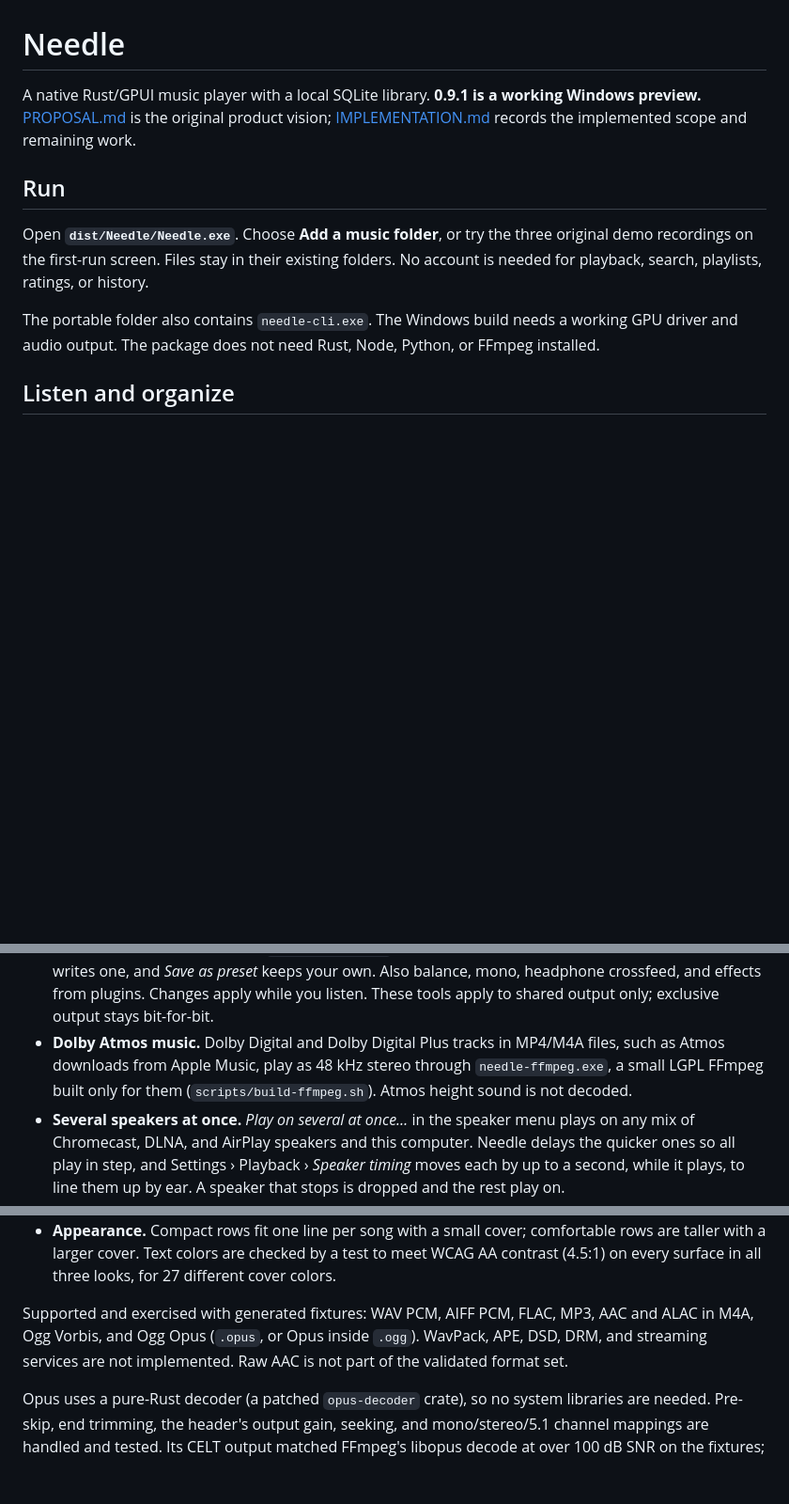
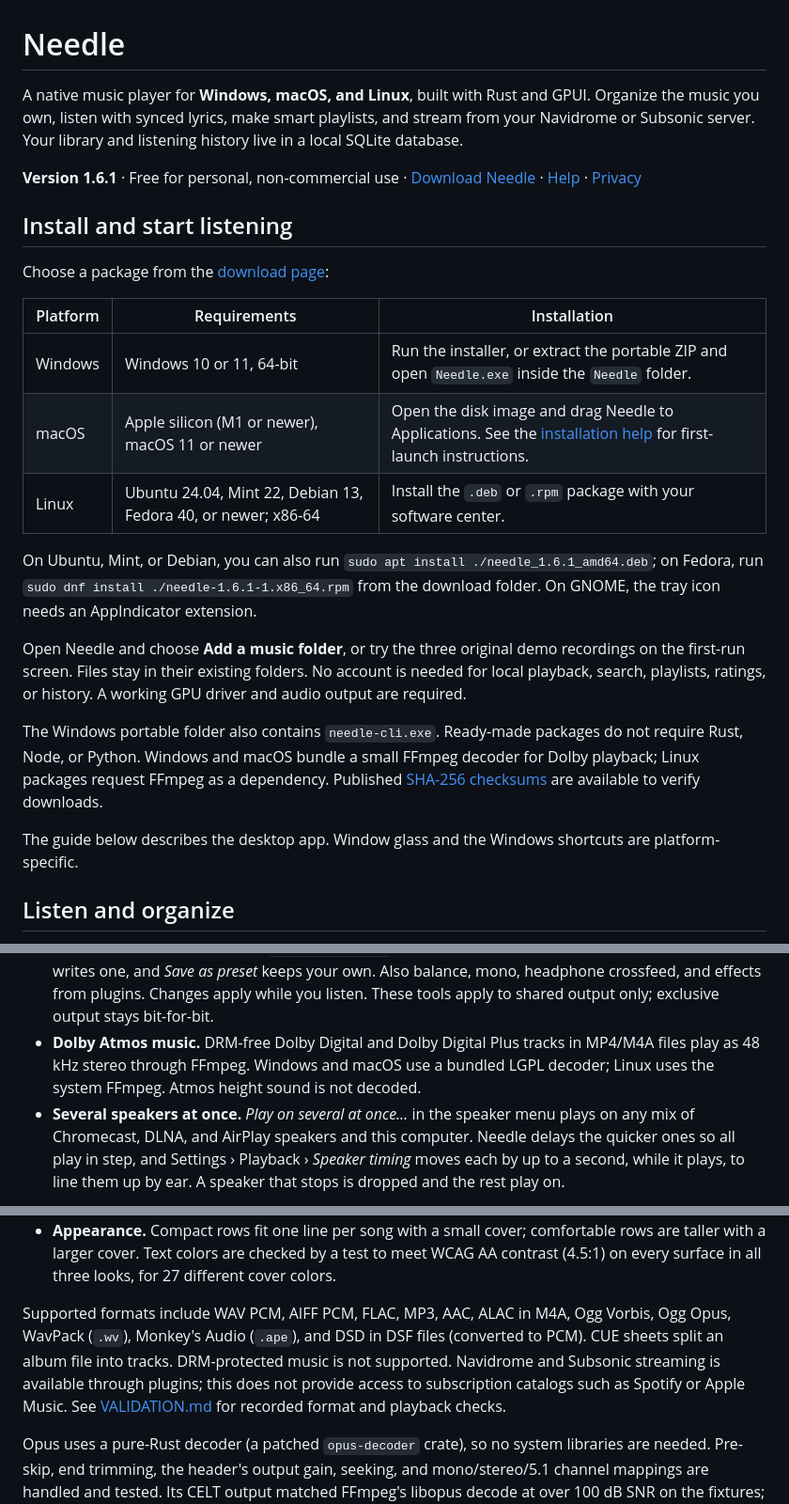
Before and after one commit to nnxdot/needle, a Markdown page: README.md, 3 parts joined by grey strips. Shown at 94% size. Drawn GitHub-style; blank space fills up the shorter version.

```diff
--- a/README.md
+++ b/README.md
@@ -1,12 +1,26 @@
 # Needle
 
-A native Rust/GPUI music player with a local SQLite library. **0.9.1 is a working Windows preview.** [PROPOSAL.md](PROPOSAL.md) is the original product vision; [IMPLEMENTATION.md](IMPLEMENTATION.md) records the implemented scope and remaining work.
+A native music player for **Windows, macOS, and Linux**, built with Rust and GPUI. Organize the music you own, listen with synced lyrics, make smart playlists, and stream from your Navidrome or Subsonic server. Your library and listening history live in a local SQLite database.
 
-## Run
+**Version 1.6.1** · Free for personal, non-commercial use · [Download Needle](https://needle.nnx.fyi/#download) · [Help](https://needle.nnx.fyi/help) · [Privacy](https://needle.nnx.fyi/privacy)
 
-Open **`dist/Needle/Needle.exe`**. Choose **Add a music folder**, or try the three original demo recordings on the first-run screen. Files stay in their existing folders. No account is needed for playback, search, playlists, ratings, or history.
+## Install and start listening
 
-The portable folder also contains `needle-cli.exe`. The Windows build needs a working GPU driver and audio output. The package does not need Rust, Node, Python, or FFmpeg installed.
+Choose a package from the [download page](https://needle.nnx.fyi/#download):
+
+| Platform | Requirements | Installation |
+| --- | --- | --- |
+| Windows | Windows 10 or 11, 64-bit | Run the installer, or extract the portable ZIP and open `Needle.exe` inside the `Needle` folder. |
+| macOS | Apple silicon (M1 or newer), macOS 11 or newer | Open the disk image and drag Needle to Applications. See the [installation help](https://needle.nnx.fyi/help#install) for first-launch instructions. |
+| Linux | Ubuntu 24.04, Mint 22, Debian 13, Fedora 40, or newer; x86-64 | Install the `.deb` or `.rpm` package with your software center. |
+
+On Ubuntu, Mint, or Debian, you can also run `sudo apt install ./needle_1.6.1_amd64.deb`; on Fedora, run `sudo dnf install ./needle-1.6.1-1.x86_64.rpm` from the download folder. On GNOME, the tray icon needs an AppIndicator extension.
+
+Open Needle and choose **Add a music folder**, or try the three original demo recordings on the first-run screen. Files stay in their existing folders. No account is needed for local playback, search, playlists, ratings, or history. A working GPU driver and audio output are required.
+
+The Windows portable folder also contains `needle-cli.exe`. Ready-made packages do not require Rust, Node, or Python. Windows and macOS bundle a small FFmpeg decoder for Dolby playback; Linux packages request FFmpeg as a dependency. Published [SHA-256 checksums](https://needle.nnx.fyi/download/SHA256SUMS.txt) are available to verify downloads.
+
+The guide below describes the desktop app. Window glass and the Windows shortcuts are platform-specific.
 
 ## Listen and organize
 
@@ -28,7 +42,7 @@ The portable folder also contains `needle-cli.exe`. The Windows build needs a wo
 - **Lyrics.** Needle shows lyrics from an `.lrc` or `.txt` file beside the song, from the song's own tags, or (with online lookups on) from LRCLIB. Timed lyrics follow the song: the sung line is bold with a soft glow in the music's color, and the others fade back. Click a line to jump there.
 - **Artwork and artist photos.** Covers come from the file, then from `cover`/`folder`/`front`/`albumart` images (JPEG, PNG, or WebP) or a lone image in the folder. With online lookups on, missing covers come from the Cover Art Archive and artist photos from Wikimedia Commons via MusicBrainz and Wikidata; Settings can look up every missing cover at once.
 - **Sound.** The equalizer button in the player bar opens *Sound* (also in Settings › Sound): a 10-band graphic equalizer (31 Hz–16 kHz, ±12 dB) with a preamp and ten presets, or a parametric equalizer of up to 20 bands (peak, low and high shelf, low- and high-pass, notch; 20 Hz–20 kHz, ±24 dB, Q 0.1–20). *Load EQ file…* reads an AutoEq `ParametricEQ.txt` or an Equalizer APO configuration, *Save EQ file…* writes one, and *Save as preset* keeps your own. Also balance, mono, headphone crossfeed, and effects from plugins. Changes apply while you listen. These tools apply to shared output only; exclusive output stays bit-for-bit.
-- **Dolby Atmos music.** Dolby Digital and Dolby Digital Plus tracks in MP4/M4A files, such as Atmos downloads from Apple Music, play as 48 kHz stereo through `needle-ffmpeg.exe`, a small LGPL FFmpeg built only for them (`scripts/build-ffmpeg.sh`). Atmos height sound is not decoded.
+- **Dolby Atmos music.** DRM-free Dolby Digital and Dolby Digital Plus tracks in MP4/M4A files play as 48 kHz stereo through FFmpeg. Windows and macOS use a bundled LGPL decoder; Linux uses the system FFmpeg. Atmos height sound is not decoded.
 - **Several speakers at once.** *Play on several at once…* in the speaker menu plays on any mix of Chromecast, DLNA, and AirPlay speakers and this computer. Needle delays the quicker ones so all play in step, and Settings › Playback › *Speaker timing* moves each by up to a second, while it plays, to line them up by ear. A speaker that stops is dropped and the rest play on.
 - **Phone remote.** Settings › Playback › *Phone remote* serves a web page for phones on the same network: what is playing with its cover, play/pause/next/previous, seeking, repeat, shuffling Up next, volume, Up next (tap a song to play it), and search (tap to play, + to play next). It behaves like an app: no zooming or text selection while you use it. The address (shown as a QR code) holds a random key; *New address* locks out old ones. It answers only private-network addresses (home and office networks, and also VPNs that use them), so anyone who has the address and can reach this computer that way can use it. It is off by default.
 - **Hide to tray.** Settings › Playback › *Hide to tray* adds an icon by the clock. Closing the window then hides Needle there while the music plays on. Click the icon to bring it back; right-click it to play, pause, skip, or quit. *Hide to tray* is also in the command palette.
@@ -45,7 +59,7 @@ The portable folder also contains `needle-cli.exe`. The Windows build needs a wo
 - **Window glass.** The sidebar, title bar, and player bar are glass. By default they use Windows 11's Mica, a soft color from your wallpaper. Settings › Appearance › *Window glass* switches to Acrylic (frosted glass), Clear (see-through, no blur), or Solid. *See-through* sets how much shows through, and *Glass behind the page* lets a little show through the page too. The mini player uses the same glass. When Windows' own *Transparency effects* setting is off, Needle stays solid; on Windows 10, Mica falls back to Acrylic.
 - **Appearance.** Compact rows fit one line per song with a small cover; comfortable rows are taller with a larger cover. Text colors are checked by a test to meet WCAG AA contrast (4.5:1) on every surface in all three looks, for 27 different cover colors.
 
-Supported and exercised with generated fixtures: WAV PCM, AIFF PCM, FLAC, MP3, AAC and ALAC in M4A, Ogg Vorbis, and Ogg Opus (`.opus`, or Opus inside `.ogg`). WavPack, APE, DSD, DRM, and streaming services are not implemented. Raw AAC is not part of the validated format set.
+Supported formats include WAV PCM, AIFF PCM, FLAC, MP3, AAC, ALAC in M4A, Ogg Vorbis, Ogg Opus, WavPack (`.wv`), Monkey's Audio (`.ape`), and DSD in DSF files (converted to PCM). CUE sheets split an album file into tracks. DRM-protected music is not supported. Navidrome and Subsonic streaming is available through plugins; this does not provide access to subscription catalogs such as Spotify or Apple Music. See [VALIDATION.md](VALIDATION.md) for recorded format and playback checks.
 
 Opus uses a pure-Rust decoder (a patched `opus-decoder` crate), so no system libraries are needed. Pre-skip, end trimming, the header's output gain, seeking, and mono/stereo/5.1 channel mappings are handled and tested. Its CELT output matched FFmpeg's libopus decode at over 100 dB SNR on the fixtures; hybrid (SILK+CELT) packets, typical of low-bitrate speech-like encodes, matched at about 44–54 dB, which is close but not identical. Opus R128 gain tags are not read, and only the first stream of a chained Ogg file plays.
 
```
Also changed, not shown: other parts of README.md (+33 -7 lines).
